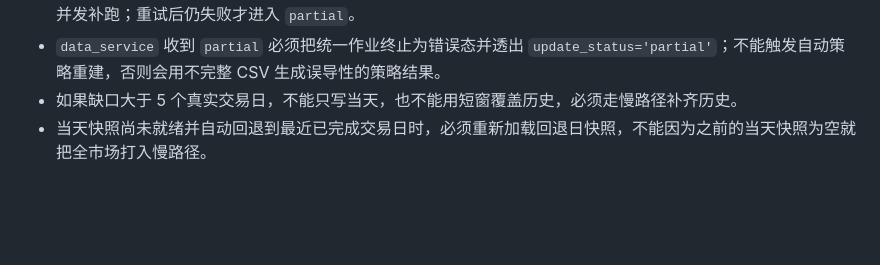
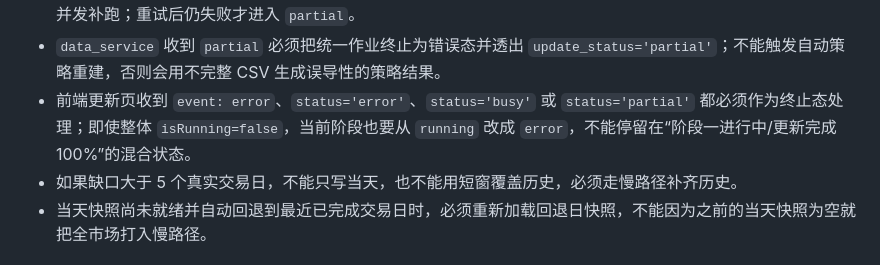
Before and after one commit to Shanvision-star/a-share-quant-selector-Stock, a Markdown page: agent.md, the part around the change. Drawn GitHub-style; blank space fills up the shorter version.

Commit message:
fix: mark update errors as terminal in ui

```diff
--- a/agent.md
+++ b/agent.md
@@ -201,6 +201,7 @@ Strong success criteria let you loop independently. Weak criteria ("make it work
 - 数据更新的 `done` 只能表示“最终失败数为 0 且抽样验证通过”。所有 future 都返回只代表线程池执行完，不代表 CSV 已完整补齐；若仍有失败或抽样验证不达标，必须返回 `partial`，不写 `.update_cache.json`，也不能继续策略重建。
 - 慢路径批量失败集合要低并发重试一次。外部数据源可能瞬时断连或限流，第一轮高并发保效率，失败股票再用小并发补跑；重试后仍失败才进入 `partial`。
 - `data_service` 收到 `partial` 必须把统一作业终止为错误态并透出 `update_status='partial'`；不能触发自动策略重建，否则会用不完整 CSV 生成误导性的策略结果。
+- 前端更新页收到 `event: error`、`status='error'`、`status='busy'` 或 `status='partial'` 都必须作为终止态处理；即使整体 `isRunning=false`，当前阶段也要从 `running` 改成 `error`，不能停留在“阶段一进行中/更新完成 100%”的混合状态。
 - 如果缺口大于 5 个真实交易日，不能只写当天，也不能用短窗覆盖历史，必须走慢路径补齐历史。
 - 当天快照尚未就绪并自动回退到最近已完成交易日时，必须重新加载回退日快照，不能因为之前的当天快照为空就把全市场打入慢路径。
 
```
